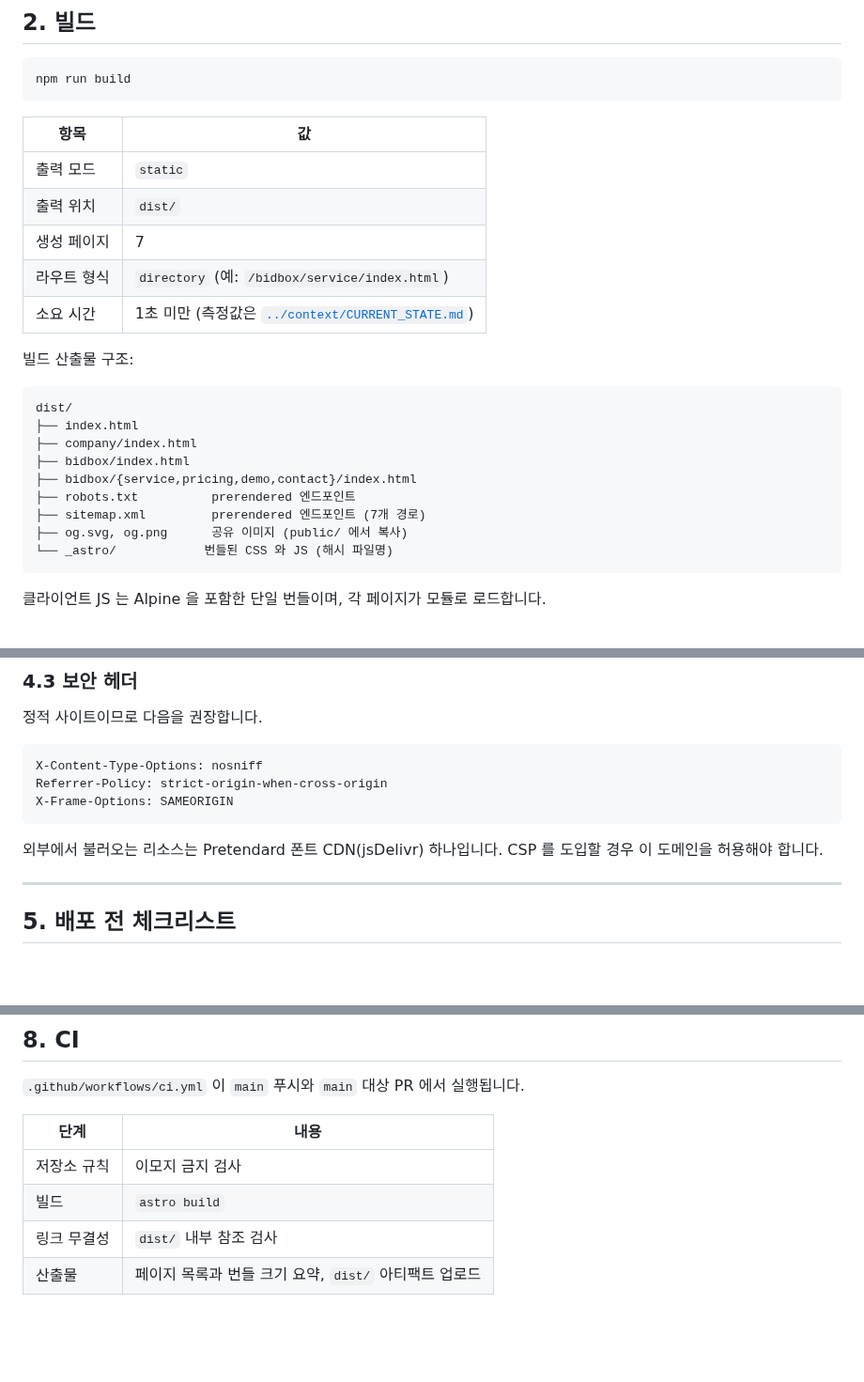
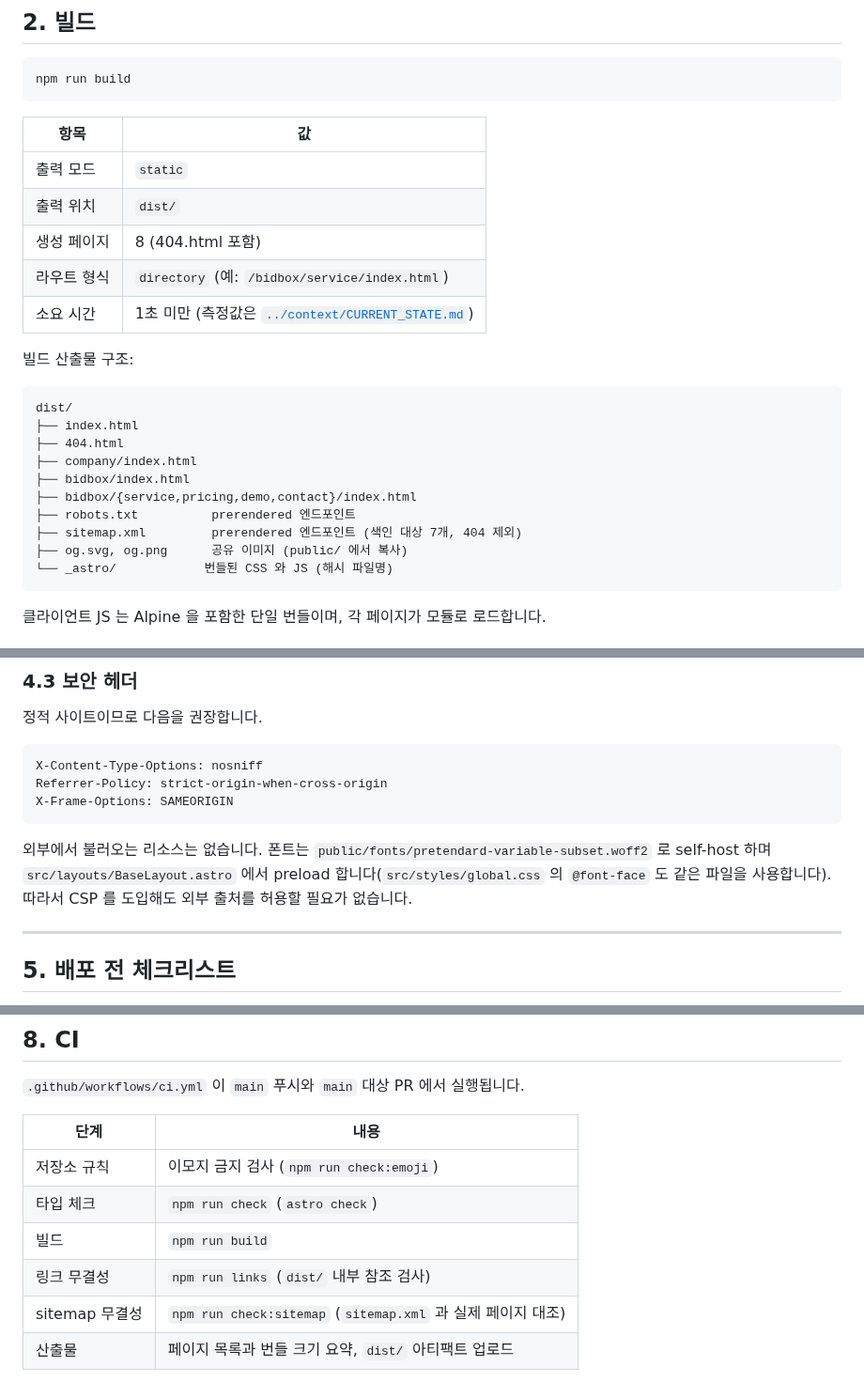
Before and after one commit to kwanbum217/NARANI_HomePage, a Markdown page: docs/ops/BUILD_AND_DEPLOY.md, 3 parts joined by grey strips. Shown at 94% size. Drawn GitHub-style; blank space fills up the shorter version.

Commit message:
docs: 배포 문서의 페이지 수와 폰트 self-host 사실을 갱신한다

````diff
--- a/docs/ops/BUILD_AND_DEPLOY.md
+++ b/docs/ops/BUILD_AND_DEPLOY.md
@@ -28,7 +28,7 @@ npm run build
 | --- | --- |
 | 출력 모드 | `static` |
 | 출력 위치 | `dist/` |
-| 생성 페이지 | 7 |
+| 생성 페이지 | 8 (404.html 포함) |
 | 라우트 형식 | `directory` (예: `/bidbox/service/index.html`) |
 | 소요 시간 | 1초 미만 (측정값은 [`../context/CURRENT_STATE.md`](../context/CURRENT_STATE.md)) |
 
@@ -37,11 +37,12 @@ npm run build
 ```
 dist/
 ├── index.html
+├── 404.html
 ├── company/index.html
 ├── bidbox/index.html
 ├── bidbox/{service,pricing,demo,contact}/index.html
 ├── robots.txt          prerendered 엔드포인트
-├── sitemap.xml         prerendered 엔드포인트 (7개 경로)
+├── sitemap.xml         prerendered 엔드포인트 (색인 대상 7개, 404 제외)
 ├── og.svg, og.png      공유 이미지 (public/ 에서 복사)
 └── _astro/            번들된 CSS 와 JS (해시 파일명)
 ```
@@ -106,8 +107,10 @@ Referrer-Policy: strict-origin-when-cross-origin
 X-Frame-Options: SAMEORIGIN
 ```
 
-외부에서 불러오는 리소스는 Pretendard 폰트 CDN(jsDelivr) 하나입니다. CSP 를 도입할
-경우 이 도메인을 허용해야 합니다.
+외부에서 불러오는 리소스는 없습니다. 폰트는 `public/fonts/pretendard-variable-subset.woff2`
+로 self-host 하며 `src/layouts/BaseLayout.astro` 에서 preload 합니다(`src/styles/global.css`
+의 `@font-face` 도 같은 파일을 사용합니다). 따라서 CSP 를 도입해도 외부 출처를 허용할
+필요가 없습니다.
 
 ---
 
@@ -150,9 +153,11 @@ X-Frame-Options: SAMEORIGIN
 
 | 단계 | 내용 |
 | --- | --- |
-| 저장소 규칙 | 이모지 금지 검사 |
-| 빌드 | `astro build` |
-| 링크 무결성 | `dist/` 내부 참조 검사 |
+| 저장소 규칙 | 이모지 금지 검사 (`npm run check:emoji`) |
+| 타입 체크 | `npm run check` (`astro check`) |
+| 빌드 | `npm run build` |
+| 링크 무결성 | `npm run links` (`dist/` 내부 참조 검사) |
+| sitemap 무결성 | `npm run check:sitemap` (`sitemap.xml` 과 실제 페이지 대조) |
 | 산출물 | 페이지 목록과 번들 크기 요약, `dist/` 아티팩트 업로드 |
 
 브라우저 검증(`scripts/verify.sh`)은 macOS WebKit 을 사용하므로 CI 에서 실행하지
````
Also changed, not shown: other parts of docs/ops/BUILD_AND_DEPLOY.md (+1 -1 lines), 1 other file.
